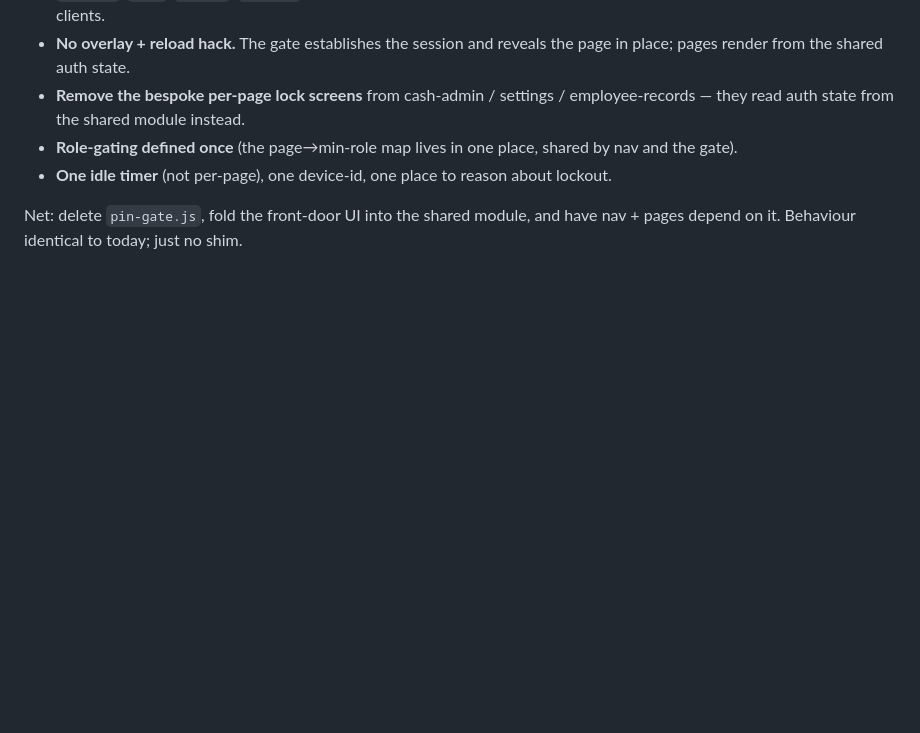
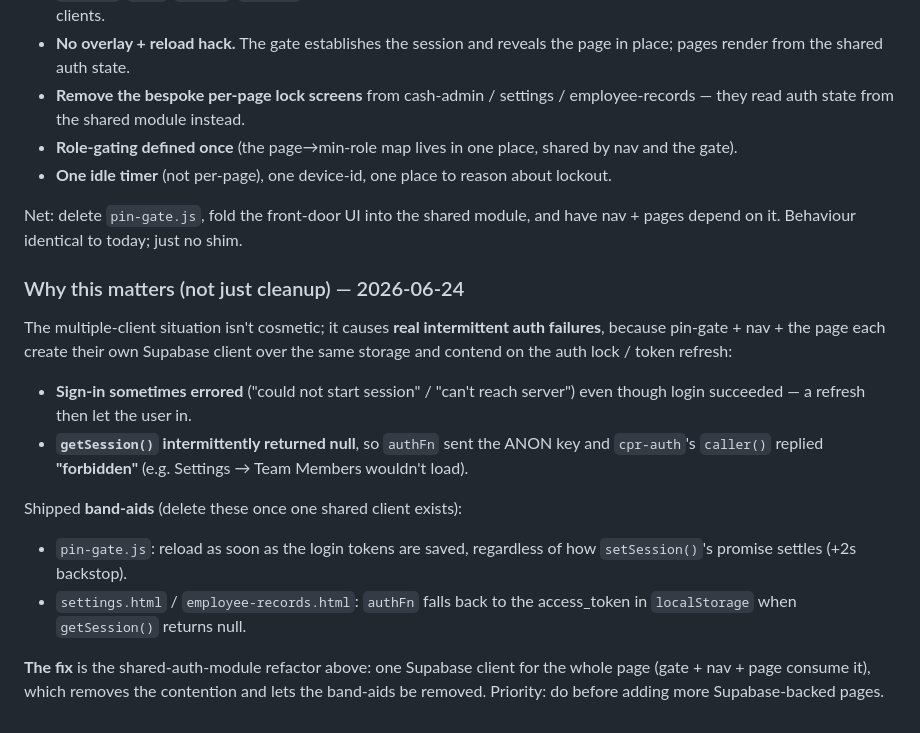
Before and after one commit to myrepairtools/myrepairtools.github.io, a Markdown page: docs/auth-pin-redesign.md, the part around the change. Drawn GitHub-style; blank space fills up the shorter version.

Commit message:
Doc: capture why the shared-client auth refactor matters (intermittent auth failures)
Co-Authored-By: Claude Opus 4.8 <noreply@anthropic.com>
Claude-Session: https://claude.ai/code/session_013GWr7ocgSehJRnPL2xLZYp

```diff
--- a/docs/auth-pin-redesign.md
+++ b/docs/auth-pin-redesign.md
@@ -174,3 +174,25 @@ benign "Multiple GoTrueClient instances" console note).
 
 Net: delete `pin-gate.js`, fold the front-door UI into the shared module, and
 have nav + pages depend on it. Behaviour identical to today; just no shim.
+
+### Why this matters (not just cleanup) — 2026-06-24
+
+The multiple-client situation isn't cosmetic; it causes **real intermittent auth
+failures**, because pin-gate + nav + the page each create their own Supabase
+client over the same storage and contend on the auth lock / token refresh:
+- **Sign-in sometimes errored** ("could not start session" / "can't reach
+  server") even though login succeeded — a refresh then let the user in.
+- **`getSession()` intermittently returned null**, so `authFn` sent the ANON
+  key and `cpr-auth`'s `caller()` replied **"forbidden"** (e.g. Settings →
+  Team Members wouldn't load).
+
+Shipped **band-aids** (delete these once one shared client exists):
+- `pin-gate.js`: reload as soon as the login tokens are saved, regardless of
+  how `setSession()`'s promise settles (+2s backstop).
+- `settings.html` / `employee-records.html`: `authFn` falls back to the
+  access_token in `localStorage` when `getSession()` returns null.
+
+**The fix** is the shared-auth-module refactor above: one Supabase client for
+the whole page (gate + nav + page consume it), which removes the contention and
+lets the band-aids be removed. Priority: do before adding more Supabase-backed
+pages.
```
